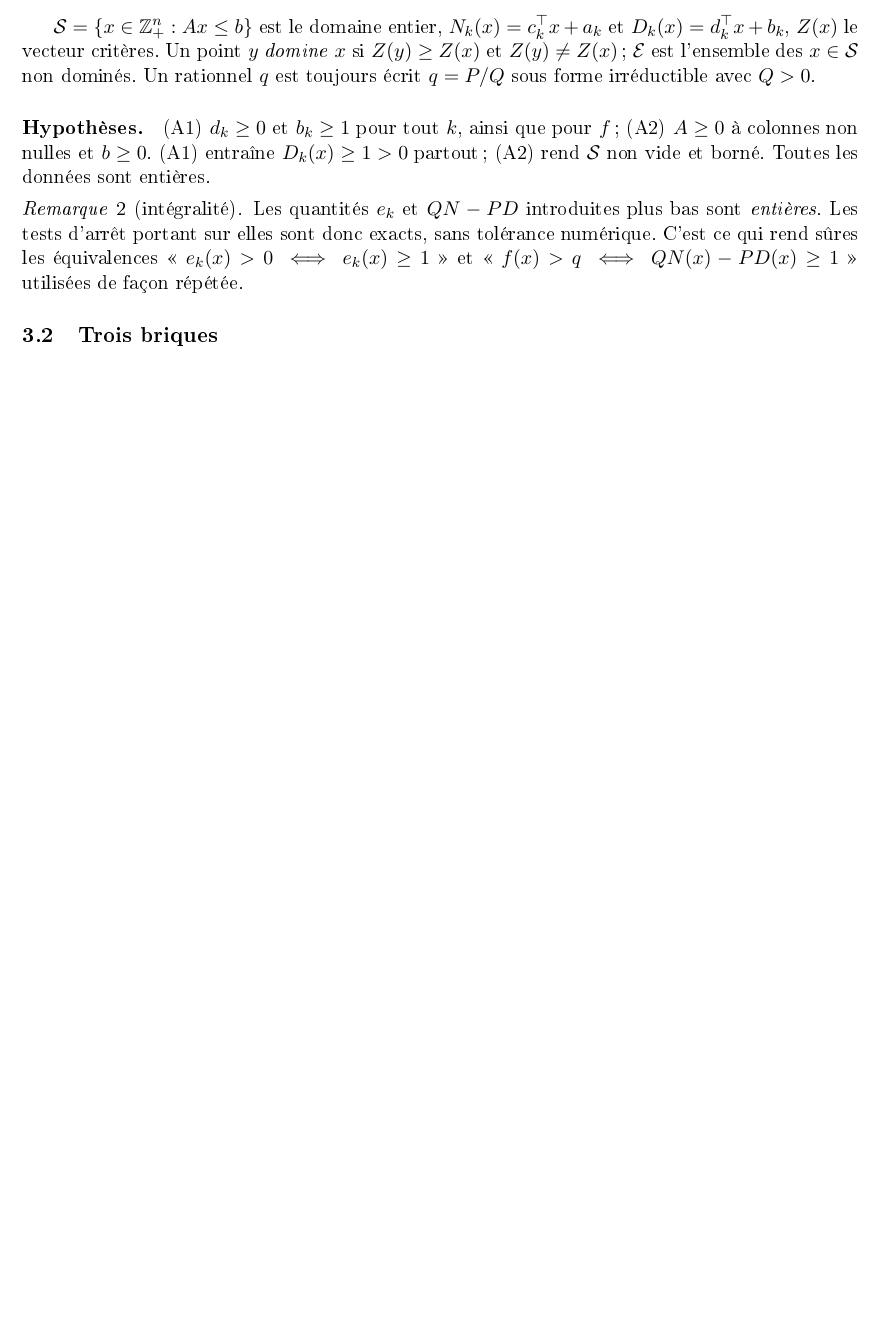
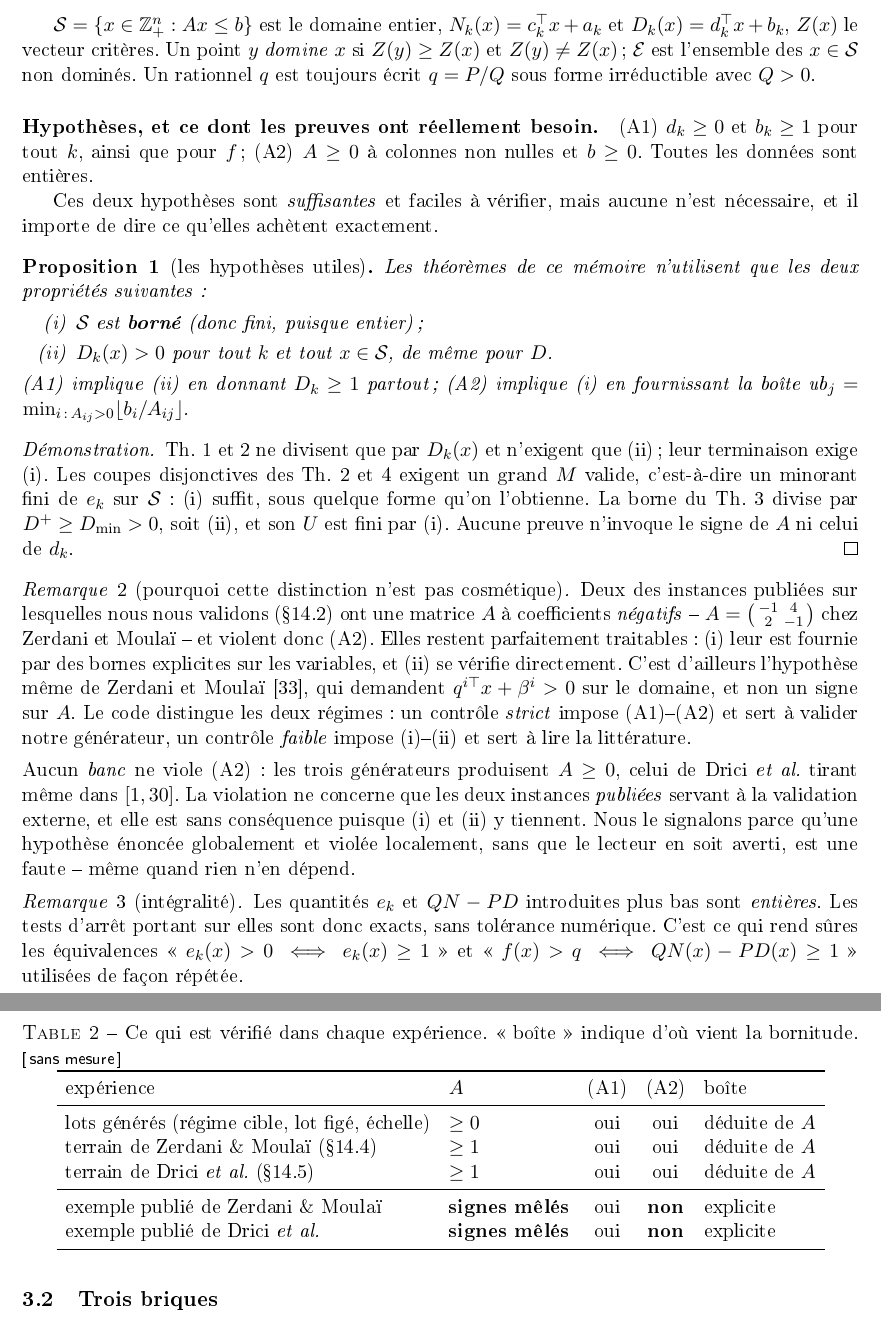
Before and after one commit to sisisoso2127-prog/hi, a LaTeX paper (doc/hybride.tex): part of page 7 of 46 before the commit and two parts of pages 7 and 8 of 48 after it, the two joined at a grey line, cut so that both start at the same text, the shorter picture padded with empty space. The pictures show the PDF file doc/hybride.pdf that the author committed with the source.

Commit message:
Dire ce que (A2) achete, et quelles instances la violent
SIGNALE : §11.2 constate que les instances de la litterature ont des
coefficients negatifs, ce qui contredit (A2) A >= 0 sur laquelle reposent la
bornitude et la non-vacuite. L'article enoncait donc globalement une
hypothese que deux de ses instances violent, sans le dire.

CE QUE LES PREUVES UTILISENT REELLEMENT. Une proposition nouvelle l'etablit :
les theoremes n'ont besoin que de deux proprietes,

    (i)  S est BORNE, donc fini puisque entier ;
    (ii) D_k(x) > 0 pour tout k et tout x de S.

(A1) implique (ii), (A2) implique (i) en fournissant la boite
ub_j = min_{i : A_ij > 0} floor(b_i / A_ij). Aucune preuve n'invoque le
SIGNE de A ni celui de d_k : Th. 1 et 2 ne divisent que par D_k ; les coupes
disjonctives n'ont besoin que d'un grand M valide, c'est-a-dire d'un
minorant fini de e_k sur S, que la boite vienne de A >= 0 ou de bornes
explicites ; la borne du Th. 5' divise par D+ > 0 et son U est fini par (i).

QUELLES EXPERIENCES VERIFIENT QUOI. Un tableau le dit dans les deux
articles, etabli sur les generateurs eux-memes :

  lots generes (tous les bancs)   A >= 0    (A1) oui  (A2) oui   boite deduite
  terrain de Zerdani & Moulai     A >= 1    oui       oui        deduite
  terrain de Drici et al.         A in [1,30] oui     oui        deduite
  exemple publie de Z&M           signes meles oui    NON        explicite
  exemple publie de Drici         signes meles oui    NON        explicite

AUCUN BANC ne viole (A2) ; la violation ne concerne que les deux instances
PUBLIEES servant a la validation externe, et elle est sans consequence
puisque (i) et (ii) y tiennent -- bornes explicites d'un cote, D_k > 0
verifie de l'autre. C'est du reste l'hypothese meme de Zerdani et Moulai,
qui demandent q^i x + beta^i > 0 sur le domaine et non un signe sur A.

Le code appliquait deja les deux regimes separement -- controle strict pour
valider le generateur, controle faible (bornitude + D_k > 0) pour lire la
litterature. C'est l'article qui ne le disait pas.

Nous le signalons parce qu'une hypothese enoncee globalement et violee
localement, sans que le lecteur en soit averti, est une faute meme quand
rien n'en depend.

hybride.pdf 48 pages, article.pdf 36 pages, 0 overfull, 0 reference non
resolue.

Co-Authored-By: Claude Opus 5 <noreply@anthropic.com>
Claude-Session: https://claude.ai/code/session_01Vjg5TRRLVPeTRqTynoi5JN

```diff
--- a/doc/hybride.tex
+++ b/doc/hybride.tex
@@ -436,10 +436,83 @@ critères. Un point $y$ \emph{domine} $x$ si $Z(y)\ge Z(x)$ et $Z(y)\ne Z(x)$ ;
 $\Ecal$ est l'ensemble des $x\in\Scal$ non dominés. Un rationnel $q$ est
 toujours écrit $q=P/Q$ sous forme irréductible avec $Q>0$.
 
-\paragraph{Hypothèses.} (A1) $d_k\ge 0$ et $b_k\ge 1$ pour tout $k$, ainsi
-que pour $f$ ; (A2) $A\ge 0$ à colonnes non nulles et $b\ge 0$. (A1) entraîne
-$\Dk(x)\ge 1>0$ partout ; (A2) rend $\Scal$ non vide et borné. Toutes les
-données sont entières.
+\paragraph{Hypothèses, et ce dont les preuves ont réellement besoin.}
+(A1) $d_k\ge 0$ et $b_k\ge 1$ pour tout $k$, ainsi que pour $f$ ;
+(A2) $A\ge 0$ à colonnes non nulles et $b\ge 0$. Toutes les données sont
+entières.
+
+Ces deux hypothèses sont \emph{suffisantes} et faciles à vérifier, mais
+aucune n'est nécessaire, et il importe de dire ce qu'elles achètent
+exactement.
+
+\begin{proposition}[les hypothèses utiles]
+\label{prop:hyp}
+Les théorèmes de ce mémoire n'utilisent que les deux propriétés suivantes :
+\begin{enumerate}[label=(\roman*),leftmargin=*,itemsep=1pt]
+\item $\Scal$ est \textbf{borné} (donc fini, puisque entier) ;
+\item $\Dk(x)>0$ pour tout $k$ et tout $x\in\Scal$, de même pour $D$.
+\end{enumerate}
+(A1) implique (ii) en donnant $\Dk\ge 1$ partout ; (A2) implique (i) en
+fournissant la boîte $\text{ub}_j=\min_{i\,:\,A_{ij}>0}\lfloor
+b_i/A_{ij}\rfloor$.
+\end{proposition}
+
+\begin{proof}
+Th.~1 et~2 ne divisent que par $\Dk(x)$ et n'exigent que (ii) ; leur
+terminaison exige (i). Les coupes disjonctives des Th.~\ref{th:effcut}
+et~4 exigent un grand $M$ valide, c'est-à-dire un minorant fini de
+$e_k$ sur $\Scal$ : (i) suffit, sous quelque forme qu'on l'obtienne. La
+borne du Th.~\ref{th:archbound} divise par $D^{+}\ge D_{\min}>0$, soit (ii),
+et son $U$ est fini par (i). Aucune preuve n'invoque le signe de $A$ ni
+celui de $d_k$. \end{proof}
+
+\begin{remark}[pourquoi cette distinction n'est pas cosmétique]
+Deux des instances publiées sur lesquelles nous nous validons
+(§\ref{sec:externe}) ont une matrice $A$ à coefficients \emph{négatifs} --
+$A=\bigl(\begin{smallmatrix}-1&4\\2&-1\end{smallmatrix}\bigr)$ chez Zerdani
+et Moulaï --
+et violent donc (A2). Elles restent parfaitement traitables : (i) leur est
+fournie par des bornes explicites sur les variables, et (ii) se vérifie
+directement. C'est d'ailleurs l'hypothèse même de Zerdani et
+Moulaï~\cite{zerdani2011}, qui demandent $q^{i\top}x+\beta^i>0$ sur le
+domaine, et non un signe sur $A$. Le code distingue les deux régimes : un
+contrôle \emph{strict} impose (A1)--(A2) et sert à valider notre générateur,
+un contrôle \emph{faible} impose (i)--(ii) et sert à lire la littérature.
+\end{remark}
+
+\begin{table}[htbp]
+\centering
+\caption{Ce qui est vérifié dans chaque expérience. « boîte » indique
+d'où vient la bornitude.\ \confna}
+\label{tab:hyp}
+\setlength{\tabcolsep}{5pt}
+\begin{tabular}{llccl}
+\toprule
+expérience & $A$ & (A1) & (A2) & boîte\\
+\midrule
+lots générés (régime cible, lot figé, échelle)
+ & $\ge 0$ & oui & oui & déduite de $A$\\
+terrain de Zerdani \& Moulaï (§\ref{sec:matchzm})
+ & $\ge 1$ & oui & oui & déduite de $A$\\
+terrain de Drici \emph{et al.} (§\ref{sec:matchdrici})
+ & $\ge 1$ & oui & oui & déduite de $A$\\
+\midrule
+exemple publié de Zerdani \& Moulaï
+ & \textbf{signes mêlés} & oui & \textbf{non} & explicite\\
+exemple publié de Drici \emph{et al.}
+ & \textbf{signes mêlés} & oui & \textbf{non} & explicite\\
+\bottomrule
+\end{tabular}
+\end{table}
+
+\noindent
+Aucun \emph{banc} ne viole (A2) : les trois générateurs produisent
+$A\ge 0$, celui de Drici \emph{et al.} tirant même dans $[1,30]$. La
+violation ne concerne que les deux instances \emph{publiées} servant à la
+validation externe, et elle est sans conséquence puisque
+(i) et (ii) y tiennent. Nous le signalons parce qu'une hypothèse énoncée
+globalement et violée localement, sans que le lecteur en soit averti, est
+une faute -- même quand rien n'en dépend.
 
 \begin{remark}[intégralité]\label{rem:int}
 Les quantités $e_k$ et $QN-PD$ introduites plus bas sont \emph{entières}.
```
Also changed, not shown: doc/article.tex (+43 -0 lines), doc/article.pdf, doc/hybride.pdf, doc/hybride.tex (2 more changed lines).
